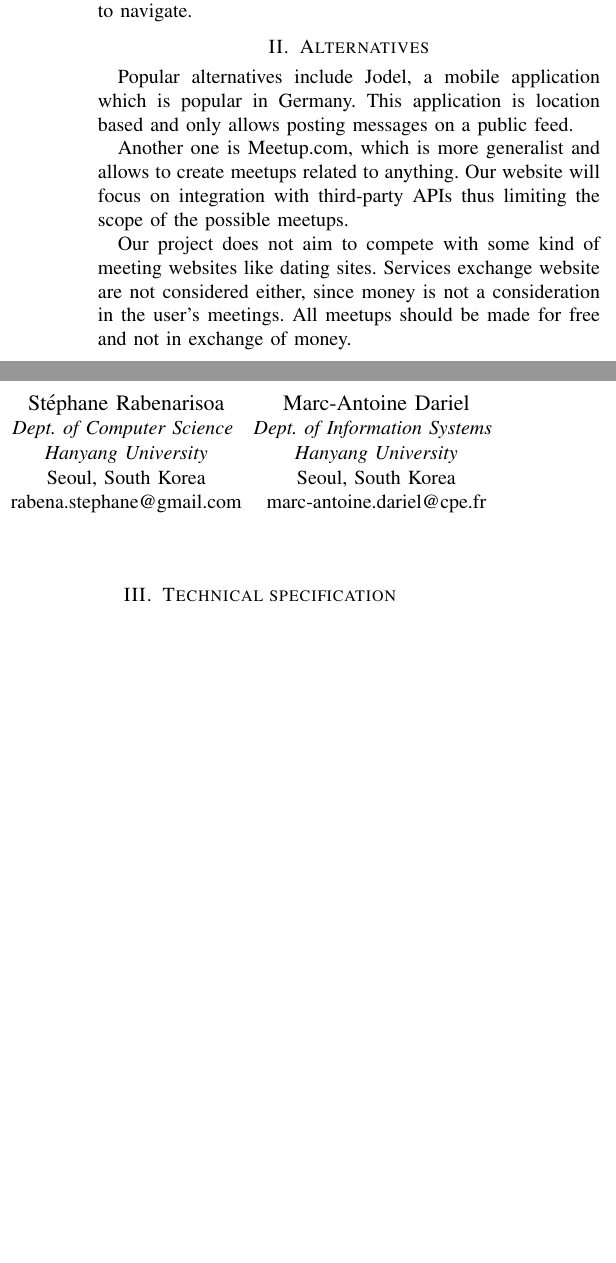
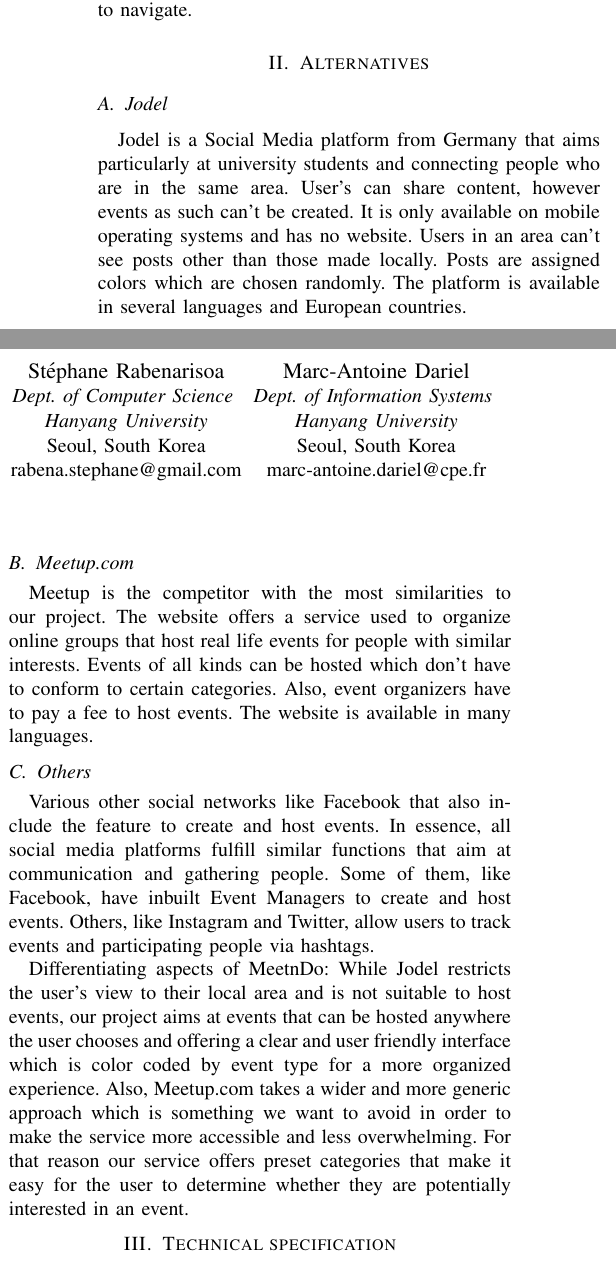
Before and after one commit to angristan/meetndo, a LaTeX paper (docs/main.tex): two parts of the columns of page 1 of 6, joined at a grey line, cut so that both start at the same text, the shorter picture padded with empty space. Compiled offline with pdfLaTeX.

Commit message:
Update Alternatives section

```diff
--- a/docs/main.tex
+++ b/docs/main.tex
@@ -53,11 +53,18 @@
 
 \section{Alternatives}
 
-Popular alternatives include Jodel, a mobile application which is popular in Germany. This application is location based and only allows posting messages on a public feed.
 
-Another one is Meetup.com, which is more generalist and allows to create meetups related to anything. Our website will focus on integration with third-party APIs thus limiting the scope of the possible meetups.
+\subsection{Jodel}
 
-Our project does not aim to compete with some kind of meeting websites like dating sites. Services exchange website are not considered either, since money is not a consideration in the user’s meetings. All meetups should be made for free and not in exchange of money.
+Jodel is a Social Media platform from Germany that aims particularly at university students and connecting people who are in the same area. User’s can share content, however events as such can’t be created. It is only available on mobile operating systems and has no website. Users in an area can’t see posts other than those made locally. Posts are assigned colors which are chosen randomly. The platform is available in several languages and European countries.
+
+\subsection{Meetup.com}
+ Meetup is the competitor with the most similarities to our project. The website offers a service used to organize online groups that host real life events for people with similar interests. Events of all kinds can be hosted which don’t have to conform to certain categories. Also, event organizers have to pay a fee to host events. The website is available in many languages.
+
+\subsection{Others}
+Various other social networks like Facebook that also include the feature to create and host events. In essence, all social media platforms fulfill similar functions that aim at communication and gathering people. Some of them, like Facebook, have inbuilt Event Managers to create and host events. Others, like Instagram and Twitter, allow users to track events and participating people via hashtags.
+
+Differentiating aspects of MeetnDo: While Jodel restricts the user’s view to their local area and is not suitable to host events, our project aims at events that can be hosted anywhere the user chooses and offering a clear and user friendly interface which is color coded by event type for a more organized experience. Also, Meetup.com takes a wider and more generic approach which is something we want to avoid in order to make the service more accessible and less overwhelming. For that reason our service offers preset categories that make it easy for the user to determine whether they are potentially interested in an event.
 
 \section{Technical specification}
 
```
Also changed, not shown: docs/main.pdf.
